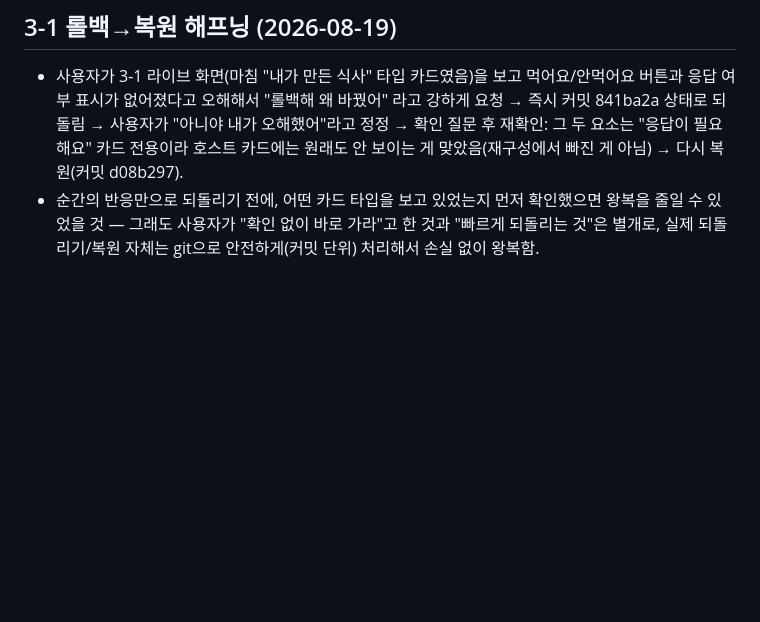
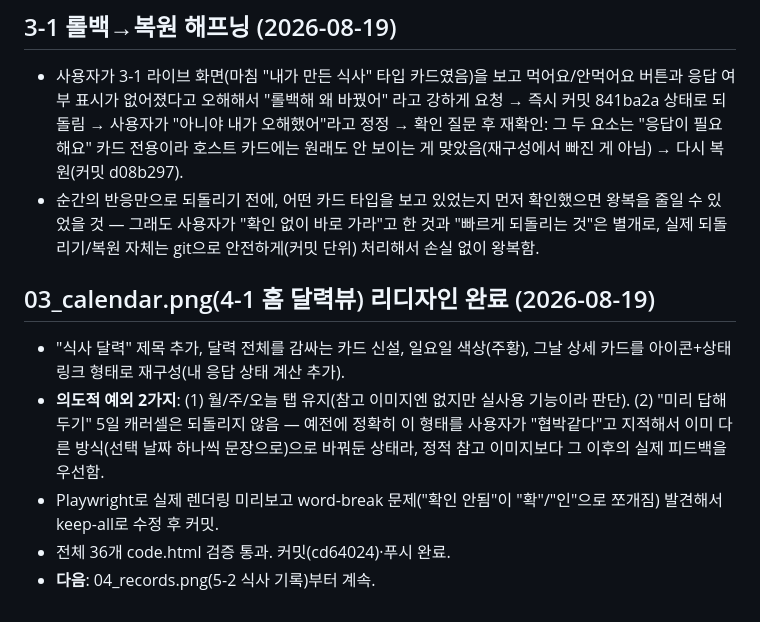
Before and after one commit to Yoomnoom/ourfamily-restaurant_VC_26.08, a Markdown page: DECISIONS.md, the part around the change. Drawn GitHub-style; blank space fills up the shorter version.

Commit message:
DECISIONS.md: 03_calendar 리디자인 완료 기록
Co-Authored-By: Claude Sonnet 5 <noreply@anthropic.com>

```diff
--- a/DECISIONS.md
+++ b/DECISIONS.md
@@ -944,3 +944,11 @@
 
 - 사용자가 3-1 라이브 화면(마침 "내가 만든 식사" 타입 카드였음)을 보고 먹어요/안먹어요 버튼과 응답 여부 표시가 없어졌다고 오해해서 "롤백해 왜 바꿨어" 라고 강하게 요청 → 즉시 커밋 841ba2a 상태로 되돌림 → 사용자가 "아니야 내가 오해했어"라고 정정 → 확인 질문 후 재확인: 그 두 요소는 "응답이 필요해요" 카드 전용이라 호스트 카드에는 원래도 안 보이는 게 맞았음(재구성에서 빠진 게 아님) → 다시 복원(커밋 d08b297).
 - 순간의 반응만으로 되돌리기 전에, 어떤 카드 타입을 보고 있었는지 먼저 확인했으면 왕복을 줄일 수 있었을 것 — 그래도 사용자가 "확인 없이 바로 가라"고 한 것과 "빠르게 되돌리는 것"은 별개로, 실제 되돌리기/복원 자체는 git으로 안전하게(커밋 단위) 처리해서 손실 없이 왕복함.
+
+## 03_calendar.png(4-1 홈 달력뷰) 리디자인 완료 (2026-08-19)
+
+- "식사 달력" 제목 추가, 달력 전체를 감싸는 카드 신설, 일요일 색상(주황), 그날 상세 카드를 아이콘+상태링크 형태로 재구성(내 응답 상태 계산 추가).
+- **의도적 예외 2가지**: (1) 월/주/오늘 탭 유지(참고 이미지엔 없지만 실사용 기능이라 판단). (2) "미리 답해두기" 5일 캐러셀은 되돌리지 않음 — 예전에 정확히 이 형태를 사용자가 "협박같다"고 지적해서 이미 다른 방식(선택 날짜 하나씩 문장으로)으로 바꿔둔 상태라, 정적 참고 이미지보다 그 이후의 실제 피드백을 우선함.
+- Playwright로 실제 렌더링 미리보고 word-break 문제("확인 안됨"이 "확"/"인"으로 쪼개짐) 발견해서 keep-all로 수정 후 커밋.
+- 전체 36개 code.html 검증 통과. 커밋(cd64024)·푸시 완료.
+- **다음**: 04_records.png(5-2 식사 기록)부터 계속.
```
